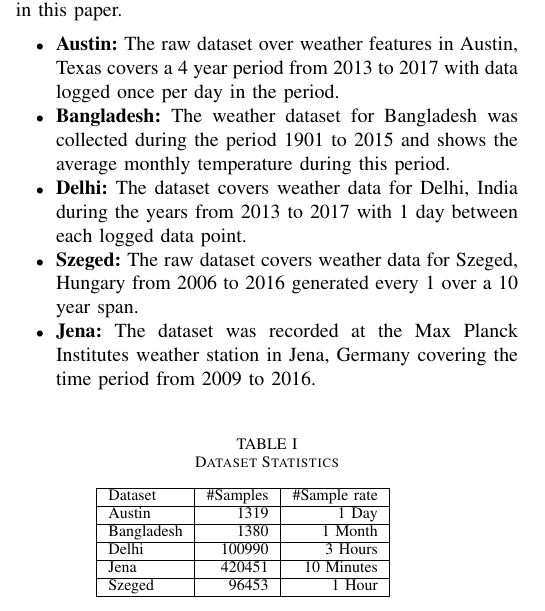
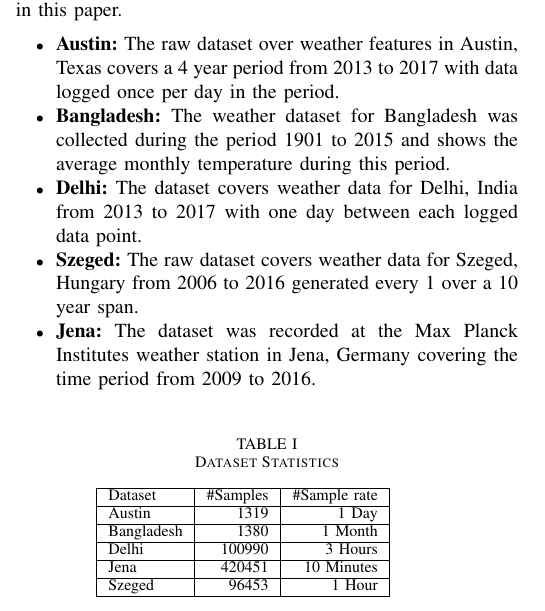
Before and after one commit to chhoumann/P6, a LaTeX paper (master.tex, which reads sections/Experimental_Results.tex): part of one column of page 4 of 5, cut so that both start at the same text. Compiled offline with pdfLaTeX; a missing font is replaced by an installed copy or a similar font; a LaTeX package or settings file that is missing is left out.

Commit message:
Update sections/Experimental_Results.tex
Co-authored-by: Pattrigue <57709490+Pattrigue@users.noreply.github.com>

```diff
--- a/sections/Experimental_Results.tex
+++ b/sections/Experimental_Results.tex
@@ -4,7 +4,7 @@ The following datasets have been used when conducting experiments on the various
 \begin{itemize}
     \item \textbf{Austin:} The raw dataset over weather features in Austin, Texas covers a 4 year period from 2013 to 2017 with data logged once per day in the period.
     \item \textbf{Bangladesh:} The weather dataset for Bangladesh was collected during the period 1901 to 2015 and shows the average monthly temperature during this period.
-    \item \textbf{Delhi:} The dataset covers weather data for Delhi, India during the years from 2013 to 2017 with 1 day between each logged data point.
+    \item \textbf{Delhi:} The dataset covers weather data for Delhi, India from 2013 to 2017 with one day between each logged data point.
     \item \textbf{Szeged:} The raw dataset covers weather data for Szeged, Hungary from 2006 to 2016 generated every 1 over a 10 year span.
     \item \textbf{Jena:} The dataset was recorded at the Max Planck Institutes weather station in Jena, Germany covering the time period from 2009 to 2016.
 \end{itemize}
```
